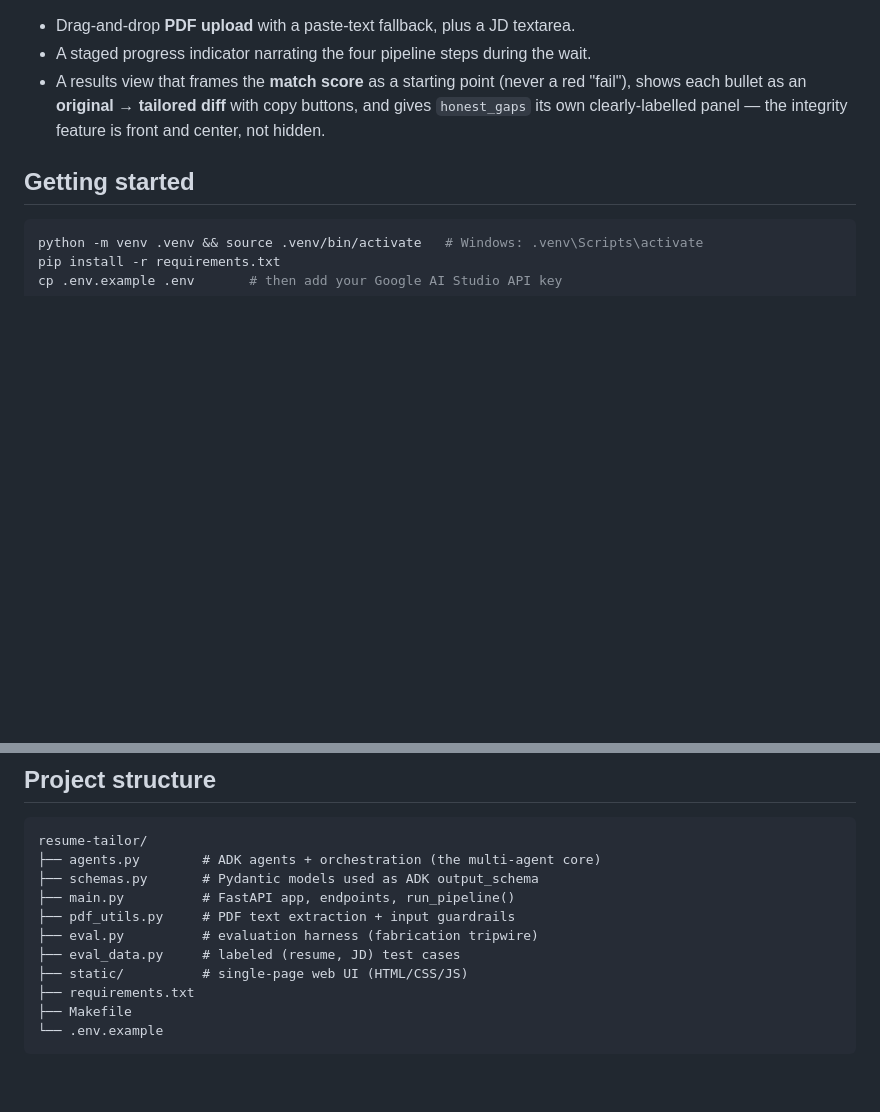
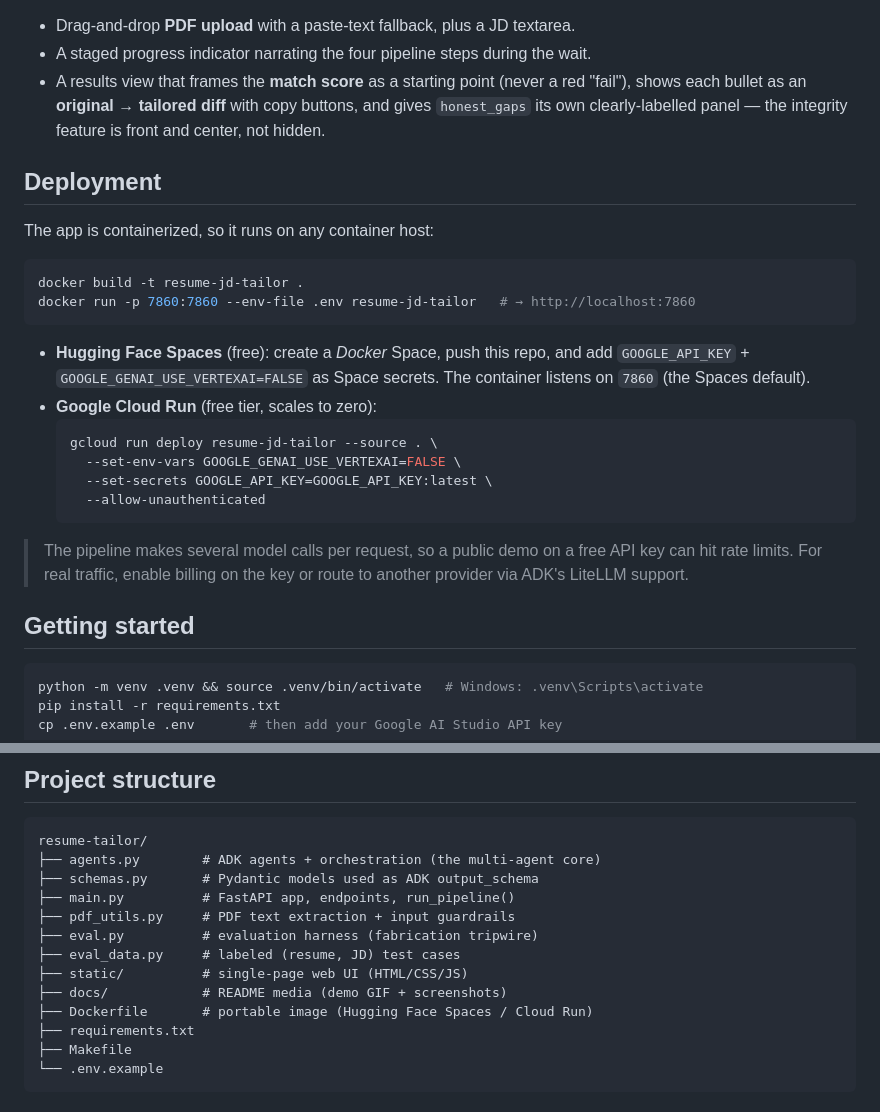
Before and after one commit to ki11e6/resume-jd-tailor, a Markdown page: README.md, 2 parts joined by grey strips. Rendered like a GitHub page; blank space fills up the shorter version.

````diff
--- a/README.md
+++ b/README.md
@@ -192,6 +213,30 @@ A dependency-free single page (`static/`) served by the same app at `/`:
   and gives `honest_gaps` its own clearly-labelled panel — the integrity feature
   is front and center, not hidden.
 
+## Deployment
+
+The app is containerized, so it runs on any container host:
+
+```bash
+docker build -t resume-jd-tailor .
+docker run -p 7860:7860 --env-file .env resume-jd-tailor   # → http://localhost:7860
+```
+
+- **Hugging Face Spaces** (free): create a *Docker* Space, push this repo, and add
+  `GOOGLE_API_KEY` + `GOOGLE_GENAI_USE_VERTEXAI=FALSE` as Space secrets. The
+  container listens on `7860` (the Spaces default).
+- **Google Cloud Run** (free tier, scales to zero):
+  ```bash
+  gcloud run deploy resume-jd-tailor --source . \
+    --set-env-vars GOOGLE_GENAI_USE_VERTEXAI=FALSE \
+    --set-secrets GOOGLE_API_KEY=GOOGLE_API_KEY:latest \
+    --allow-unauthenticated
+  ```
+
+> The pipeline makes several model calls per request, so a public demo on a
+> free API key can hit rate limits. For real traffic, enable billing on the key
+> or route to another provider via ADK's LiteLLM support.
+
 ## Getting started
 
 ```bash
@@ -237,6 +282,8 @@ resume-tailor/
 ├── eval.py          # evaluation harness (fabrication tripwire)
 ├── eval_data.py     # labeled (resume, JD) test cases
 ├── static/          # single-page web UI (HTML/CSS/JS)
+├── docs/            # README media (demo GIF + screenshots)
+├── Dockerfile       # portable image (Hugging Face Spaces / Cloud Run)
 ├── requirements.txt
 ├── Makefile
 └── .env.example
````
Also changed, not shown: other parts of README.md (+21 -0 lines), docs/demo-form.png (added), docs/demo-results.png (added), docs/demo.gif (added), 2 other files.
